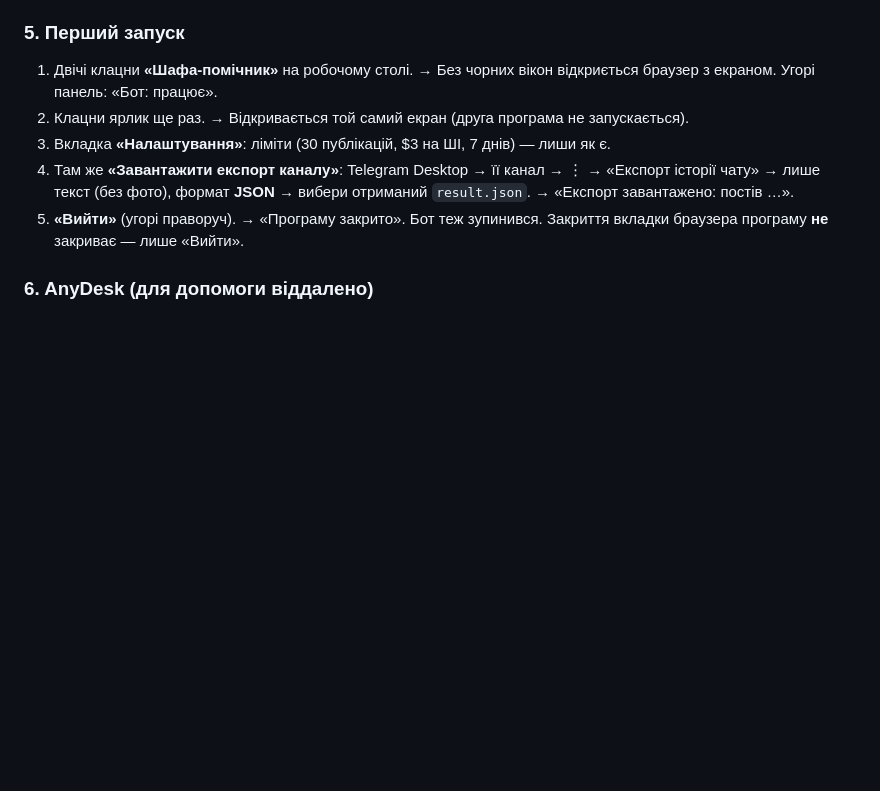
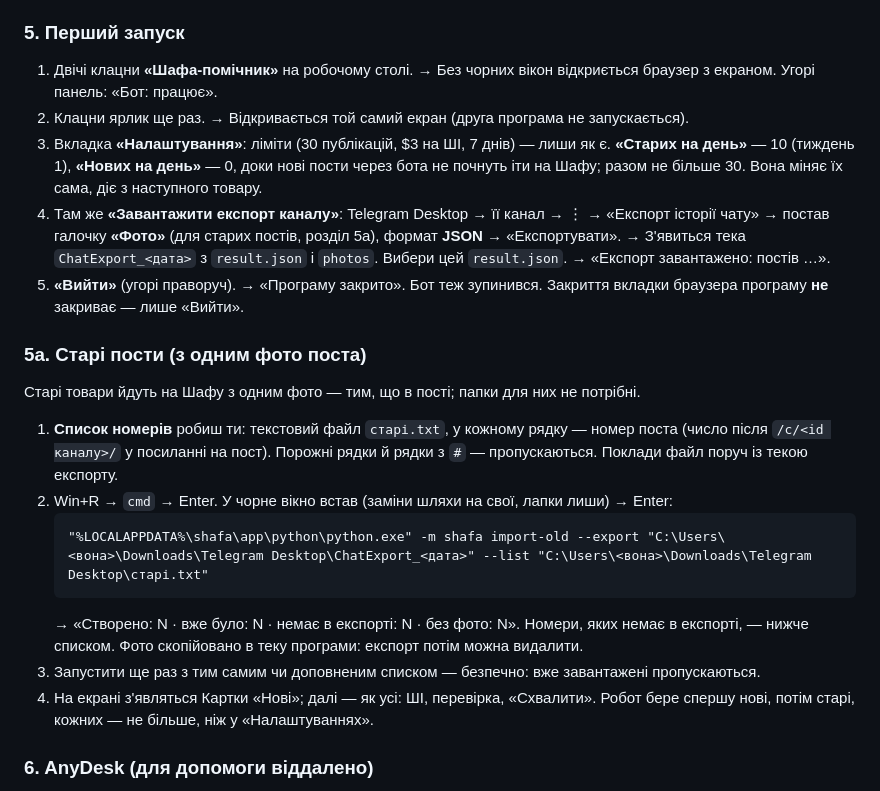
Before and after one commit to nuskelo/shafa, a Markdown page: docs/install-windows.md, the part around the change. GitHub-like rendering; blank space fills up the shorter version.

Commit message:
docs: rules.md v1.3; встановлення — крок «старі пости»; CLAUDE.md — borh, sizes, межі
Co-Authored-By: Claude Opus 5.5 (1M context) <noreply@anthropic.com>

````diff
--- a/docs/install-windows.md
+++ b/docs/install-windows.md
@@ -62,11 +62,29 @@
    → Без чорних вікон відкриється браузер з екраном. Угорі панель: «Бот: працює».
 2. Клацни ярлик ще раз. → Відкривається той самий екран (друга програма не запускається).
 3. Вкладка **«Налаштування»**: ліміти (30 публікацій, $3 на ШІ, 7 днів) — лиши як є.
+   **«Старих на день»** — 10 (тиждень 1), **«Нових на день»** — 0, доки нові пости через бота не
+   почнуть іти на Шафу; разом не більше 30. Вона міняє їх сама, діє з наступного товару.
 4. Там же **«Завантажити експорт каналу»**: Telegram Desktop → її канал → ⋮ → «Експорт історії чату»
-   → лише текст (без фото), формат **JSON** → вибери отриманий `result.json`.
+   → постав галочку **«Фото»** (для старих постів, розділ 5а), формат **JSON** → «Експортувати».
+   → З'явиться тека `ChatExport_<дата>` з `result.json` і `photos`. Вибери цей `result.json`.
    → «Експорт завантажено: постів …».
 5. **«Вийти»** (угорі праворуч). → «Програму закрито». Бот теж зупинився.
    Закриття вкладки браузера програму **не** закриває — лише «Вийти».
+
+### 5а. Старі пости (з одним фото поста)
+Старі товари йдуть на Шафу з одним фото — тим, що в пості; папки для них не потрібні.
+1. **Список номерів** робиш ти: текстовий файл `старі.txt`, у кожному рядку — номер поста
+   (число після `/c/<id каналу>/` у посиланні на пост). Порожні рядки й рядки з `#` — пропускаються.
+   Поклади файл поруч із текою експорту.
+2. Win+R → `cmd` → Enter. У чорне вікно встав (заміни шляхи на свої, лапки лиши) → Enter:
+   ```
+   "%LOCALAPPDATA%\shafa\app\python\python.exe" -m shafa import-old --export "C:\Users\<вона>\Downloads\Telegram Desktop\ChatExport_<дата>" --list "C:\Users\<вона>\Downloads\Telegram Desktop\старі.txt"
+   ```
+   → «Створено: N · вже було: N · немає в експорті: N · без фото: N». Номери, яких немає в
+   експорті, — нижче списком. Фото скопійовано в теку програми: експорт потім можна видалити.
+3. Запустити ще раз з тим самим чи доповненим списком — безпечно: вже завантажені пропускаються.
+4. На екрані з'являться Картки «Нові»; далі — як усі: ШІ, перевірка, «Схвалити». Робот бере
+   спершу нові, потім старі, кожних — не більше, ніж у «Налаштуваннях».
 
 ### 6. AnyDesk (для допомоги віддалено)
 1. anydesk.com → Download → запусти. → Видно її номер AnyDesk — запиши.
````
Also changed, not shown: CLAUDE.md (+3 -0 lines), docs/rules.md (+5 -3 lines).
